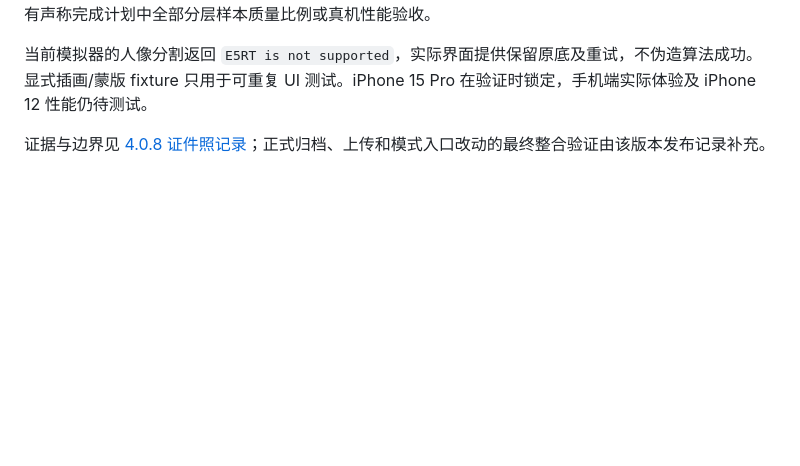
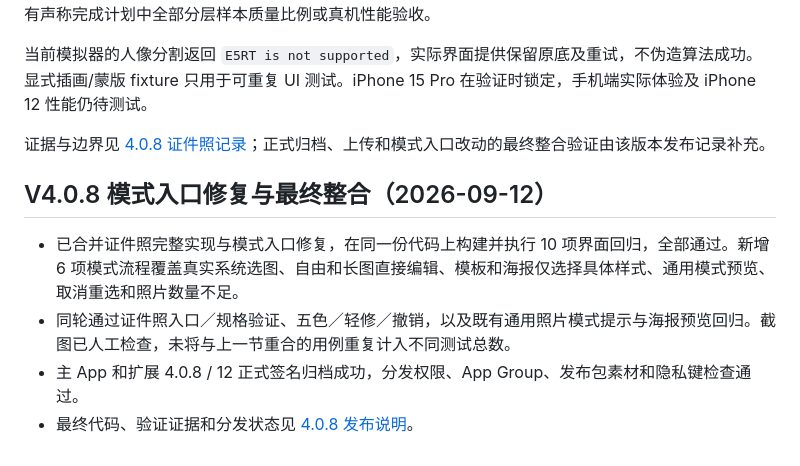
Before and after one commit to lzbaclz/JiPin_iphone, a Markdown page: docs/TEST-RECORD.md, the part around the change. Drawn GitHub-style; blank space fills up the shorter version.

Commit message:
release(ios): 整合模式入口与证件照发布 4.0.8

```diff
--- a/docs/TEST-RECORD.md
+++ b/docs/TEST-RECORD.md
@@ -206,3 +206,10 @@ UI 测试定位修正：工具条改用容器内的短距离拖动，避免一
 当前模拟器的人像分割返回 `E5RT is not supported`，实际界面提供保留原底及重试，不伪造算法成功。显式插画/蒙版 fixture 只用于可重复 UI 测试。iPhone 15 Pro 在验证时锁定，手机端实际体验及 iPhone 12 性能仍待测试。
 
 证据与边界见 [4.0.8 证件照记录](v4.0.8-id-photo.md)；正式归档、上传和模式入口改动的最终整合验证由该版本发布记录补充。
+
+## V4.0.8 模式入口修复与最终整合（2026-09-12）
+
+- 已合并证件照完整实现与模式入口修复，在同一份代码上构建并执行 10 项界面回归，全部通过。新增 6 项模式流程覆盖真实系统选图、自由和长图直接编辑、模板和海报仅选择具体样式、通用模式预览、取消重选和照片数量不足。
+- 同轮通过证件照入口／规格验证、五色／轻修／撤销，以及既有通用照片模式提示与海报预览回归。截图已人工检查，未将与上一节重合的用例重复计入不同测试总数。
+- 主 App 和扩展 4.0.8 / 12 正式签名归档成功，分发权限、App Group、发布包素材和隐私键检查通过。
+- 最终代码、验证证据和分发状态见 [4.0.8 发布说明](v4.0.8-release.md)。
```
Also changed, not shown: docs/v4.0.8-release.md (added, +41 -0 lines).
